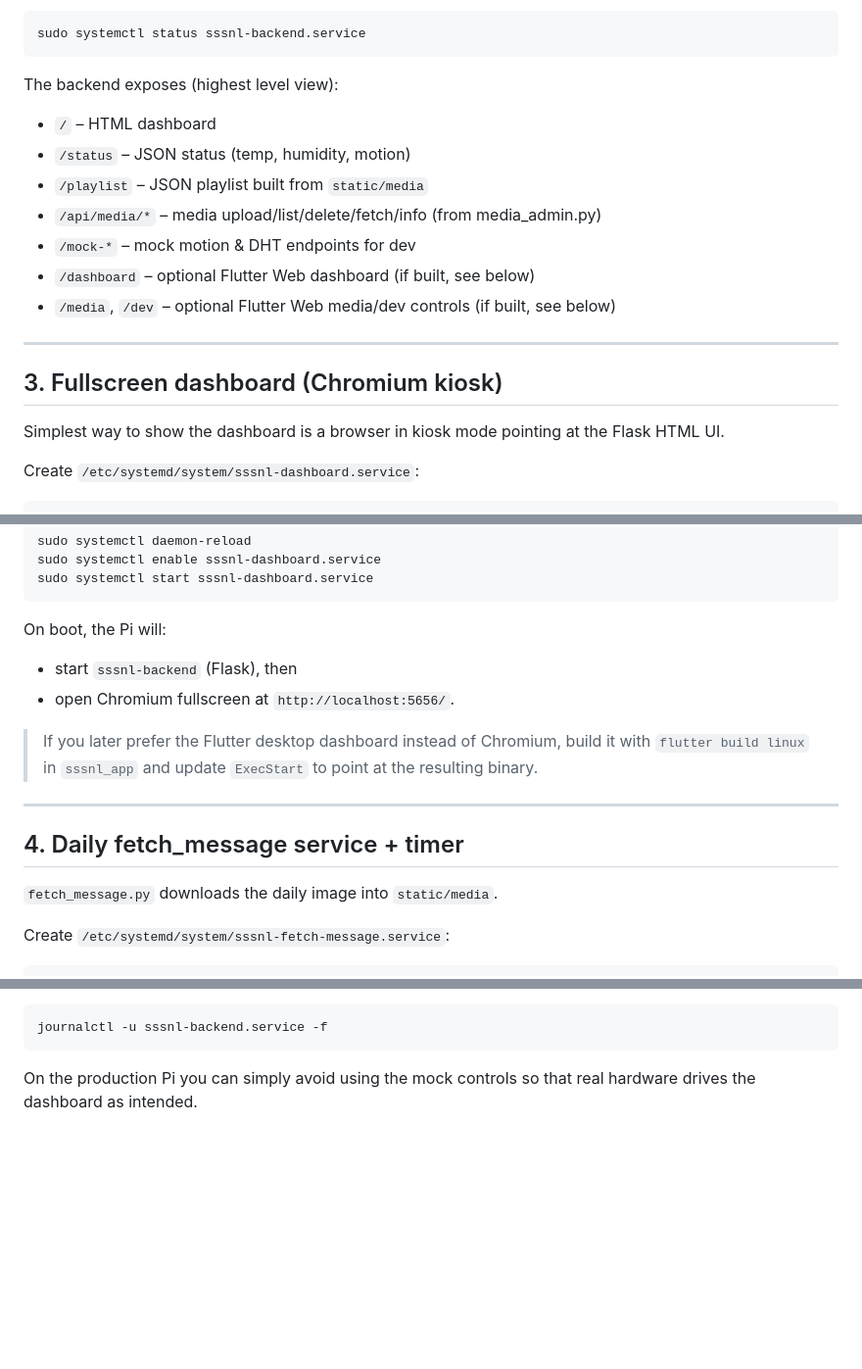
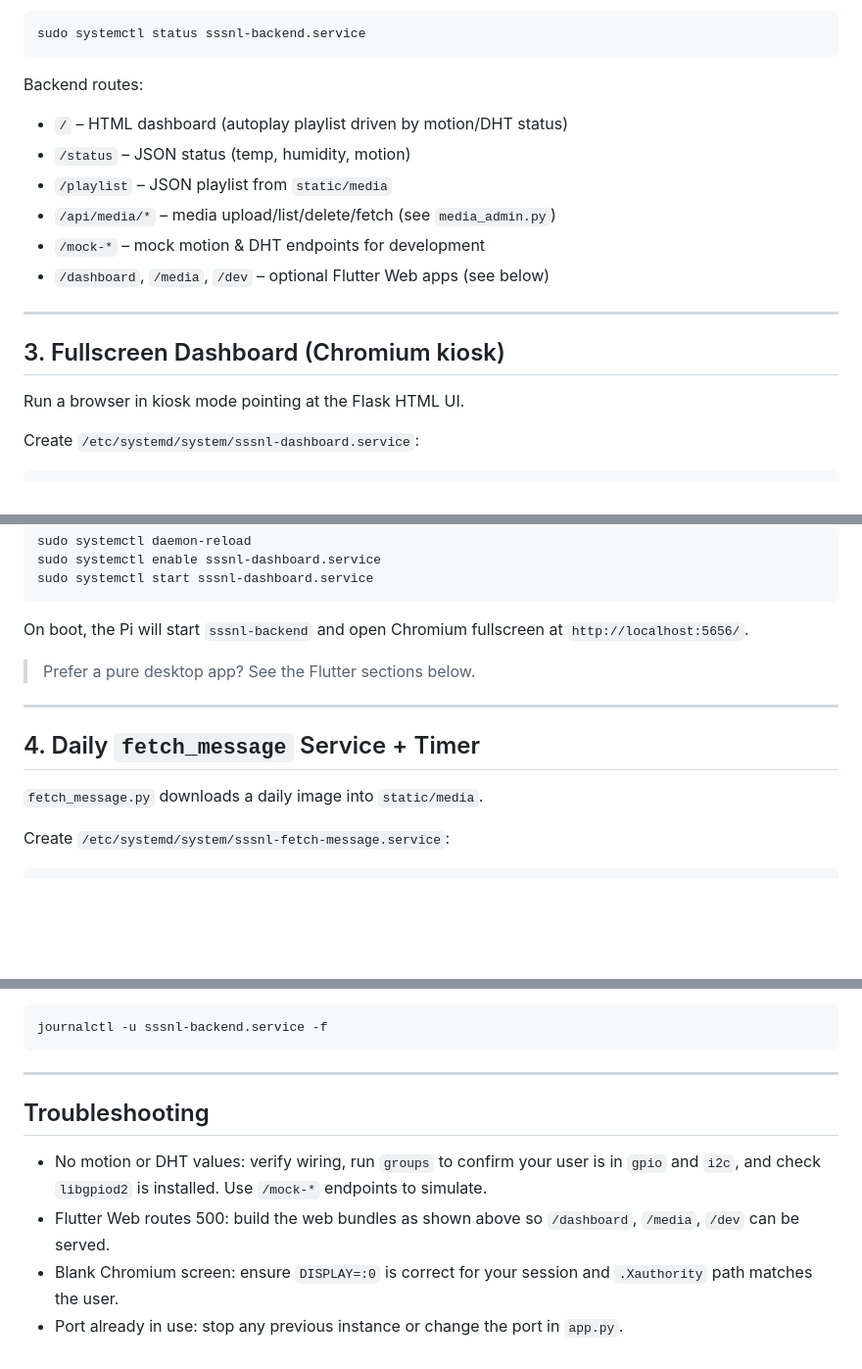
Before and after one commit to thesairam/sssnl, a Markdown page: README_RASPI_SERVICES.md, 3 parts joined by grey strips. Shown: that part at 98% size. GitHub-like rendering; blank space fills up the shorter version.

````diff
--- a/README_RASPI_SERVICES.md
+++ b/README_RASPI_SERVICES.md
@@ -73,20 +114,19 @@ Check status:
 sudo systemctl status sssnl-backend.service
 ```
 
-The backend exposes (highest level view):
-- `/`             – HTML dashboard
-- `/status`      – JSON status (temp, humidity, motion)
-- `/playlist`    – JSON playlist built from `static/media`
-- `/api/media/*` – media upload/list/delete/fetch/info (from media_admin.py)
-- `/mock-*`      – mock motion & DHT endpoints for dev
-- `/dashboard`   – optional Flutter Web dashboard (if built, see below)
-- `/media`, `/dev` – optional Flutter Web media/dev controls (if built, see below)
+Backend routes:
+- `/` – HTML dashboard (autoplay playlist driven by motion/DHT status)
+- `/status` – JSON status (temp, humidity, motion)
+- `/playlist` – JSON playlist from `static/media`
+- `/api/media/*` – media upload/list/delete/fetch (see `media_admin.py`)
+- `/mock-*` – mock motion & DHT endpoints for development
+- `/dashboard`, `/media`, `/dev` – optional Flutter Web apps (see below)
 
 ---
 
-## 3. Fullscreen dashboard (Chromium kiosk)
+## 3. Fullscreen Dashboard (Chromium kiosk)
 
-Simplest way to show the dashboard is a browser in kiosk mode pointing at the Flask HTML UI.
+Run a browser in kiosk mode pointing at the Flask HTML UI.
 
 Create `/etc/systemd/system/sssnl-dashboard.service`:
 
@@ -116,19 +156,15 @@ sudo systemctl enable sssnl-dashboard.service
 sudo systemctl start sssnl-dashboard.service
 ```
 
-On boot, the Pi will:
-- start `sssnl-backend` (Flask), then
-- open Chromium fullscreen at `http://localhost:5656/`.
+On boot, the Pi will start `sssnl-backend` and open Chromium fullscreen at `http://localhost:5656/`.
 
-> If you later prefer the Flutter desktop dashboard instead of Chromium,
-> build it with `flutter build linux` in `sssnl_app` and update `ExecStart`
-> to point at the resulting binary.
+> Prefer a pure desktop app? See the Flutter sections below.
 
 ---
 
-## 4. Daily fetch_message service + timer
+## 4. Daily `fetch_message` Service + Timer
 
-`fetch_message.py` downloads the daily image into `static/media`.
+`fetch_message.py` downloads a daily image into `static/media`.
 
 Create `/etc/systemd/system/sssnl-fetch-message.service`:
 
@@ -223,5 +284,11 @@ To view backend logs:
 journalctl -u sssnl-backend.service -f
 ```
 
-On the production Pi you can simply avoid using the mock controls so
-that real hardware drives the dashboard as intended.
+---
+
+## Troubleshooting
+
+- No motion or DHT values: verify wiring, run `groups` to confirm your user is in `gpio` and `i2c`, and check `libgpiod2` is installed. Use `/mock-*` endpoints to simulate.
+- Flutter Web routes 500: build the web bundles as shown above so `/dashboard`, `/media`, `/dev` can be served.
+- Blank Chromium screen: ensure `DISPLAY=:0` is correct for your session and `.Xauthority` path matches the user.
+- Port already in use: stop any previous instance or change the port in `app.py`.
````
Also changed, not shown: other parts of README_RASPI_SERVICES.md (+94 -28 lines).
